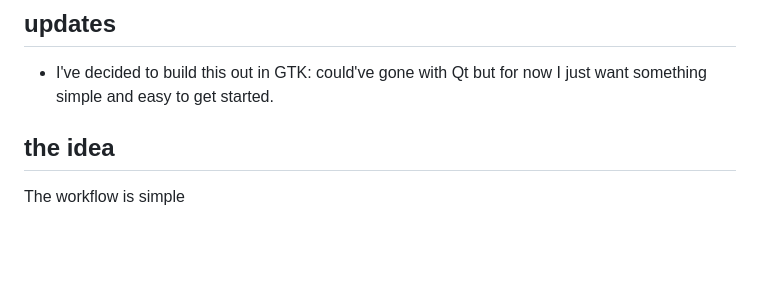
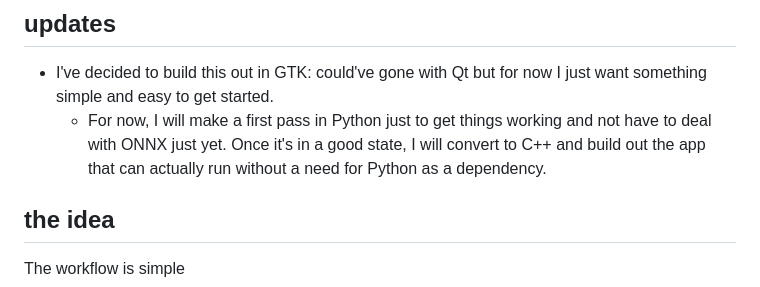
Before and after one commit to MathieuTuli/automated-segmentation-matting, a Markdown page: README.md, the part around the change. Drawn GitHub-style; blank space fills up the shorter version.

```diff
--- a/README.md
+++ b/README.md
@@ -15,6 +15,7 @@ https://github.com/MathieuTuli/automated-segmentation-matting/assets/20361597/59
 
 ## updates
 - I've decided to build this out in GTK: could've gone with Qt but for now I just want something simple and easy to get started.
+  - For now, I will make a first pass in Python just to get things working and not have to deal with ONNX just yet. Once it's in a good state, I will convert to C++ and build out the app that can actually run without a need for Python as a dependency.
 
 
 ## the idea
```
